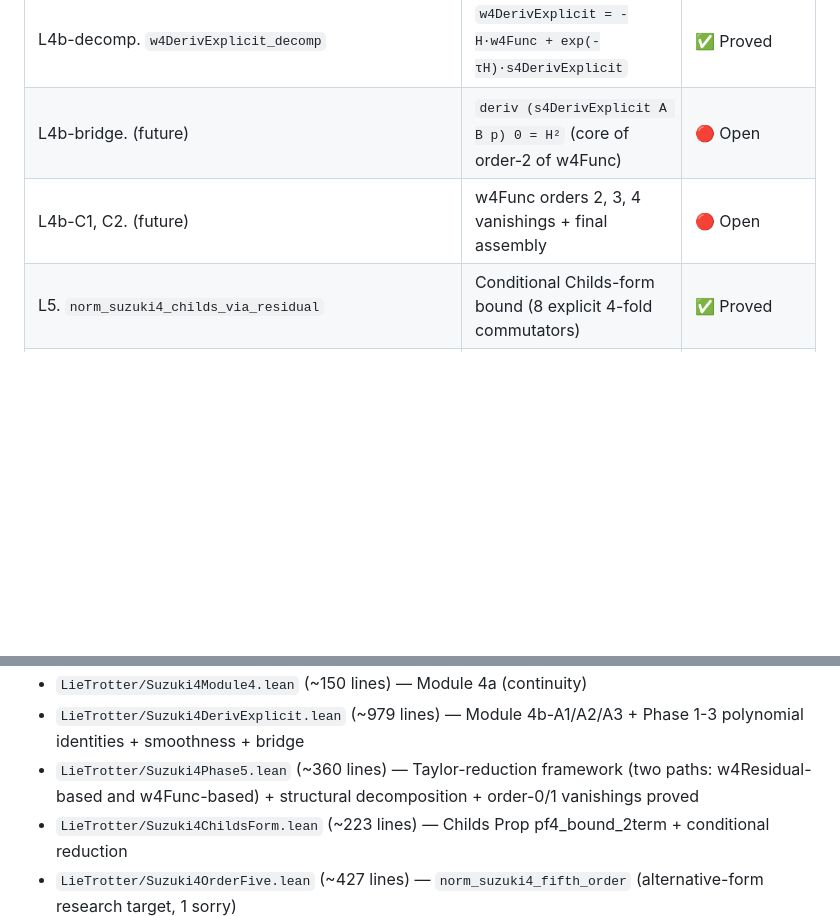
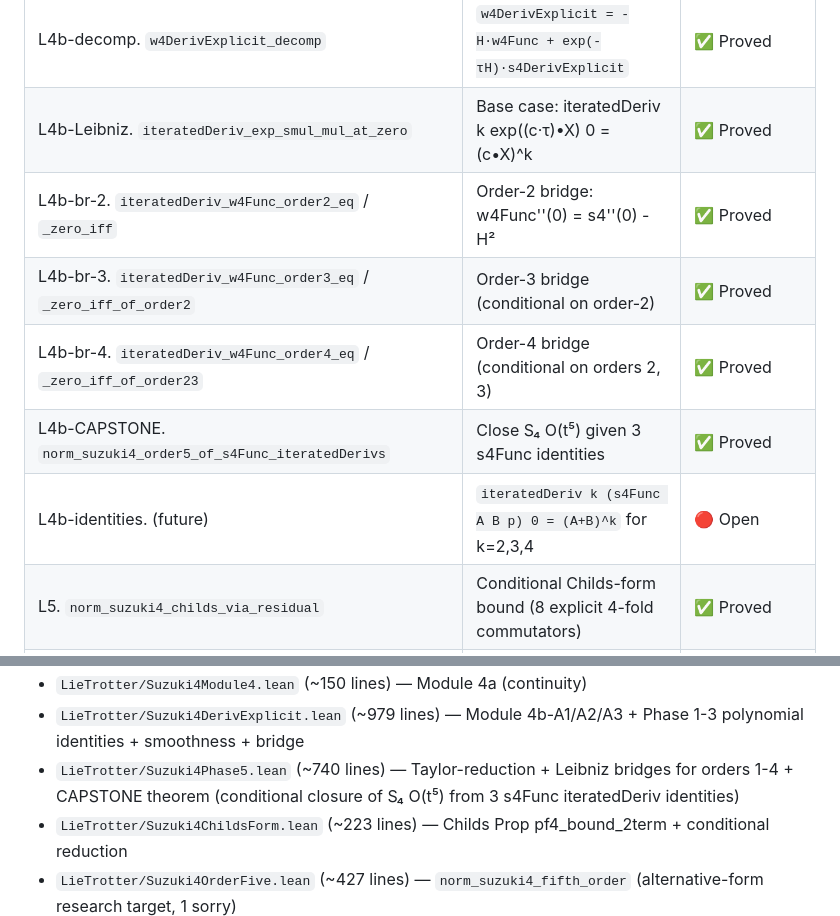
Before and after one commit to Jue-Xu/Lean-Trotter, a Markdown page: CLAUDE.md, 2 parts joined by grey strips. Rendered like a GitHub page; blank space fills up the shorter version.

Commit message:
Update CLAUDE.md: Phase 5 CAPSTONE delivered
Reflects the completed Phase 5 Leibniz-reduction chain:
- Order-2/3/4 bridges for w4Func → s4Func (all proved)
- Capstone theorem: 3 s4Func identities → S₄ O(t⁵) bound

Remaining (future multi-session): compute `iteratedDeriv k (s4Func) 0`
for k=2,3,4 via iterated Leibniz on the 11-factor s4Func product, using
existing palindromic + cubic cancellation identities.

Co-Authored-By: Claude Opus 4.7 (1M context) <noreply@anthropic.com>

```diff
--- a/CLAUDE.md
+++ b/CLAUDE.md
@@ -344,8 +344,12 @@ The leading coefficient $\|D\|/6$ is always $\le$ the standard bound by the tria
 | L4b-Taylor'. `exists_norm_w4Func_sub_one_t5_bound_of_zero_taylor` | Alternative Taylor-reduction for w4Func | ✅ Proved |
 | L4b-Taylor-1. `iteratedDerivWithin_w4Func_order1` | Order-1 of w4Func PROVED via `w4Deriv_at_zero` | ✅ Proved |
 | L4b-decomp. `w4DerivExplicit_decomp` | `w4DerivExplicit = -H·w4Func + exp(-τH)·s4DerivExplicit` | ✅ Proved |
-| L4b-bridge. (future) | `deriv (s4DerivExplicit A B p) 0 = H²` (core of order-2 of w4Func) | 🔴 Open |
-| L4b-C1, C2. (future) | w4Func orders 2, 3, 4 vanishings + final assembly | 🔴 Open |
+| L4b-Leibniz. `iteratedDeriv_exp_smul_mul_at_zero` | Base case: iteratedDeriv k exp((c·τ)•X) 0 = (c•X)^k | ✅ Proved |
+| L4b-br-2. `iteratedDeriv_w4Func_order2_eq` / `_zero_iff` | Order-2 bridge: w4Func''(0) = s4''(0) - H² | ✅ Proved |
+| L4b-br-3. `iteratedDeriv_w4Func_order3_eq` / `_zero_iff_of_order2` | Order-3 bridge (conditional on order-2) | ✅ Proved |
+| L4b-br-4. `iteratedDeriv_w4Func_order4_eq` / `_zero_iff_of_order23` | Order-4 bridge (conditional on orders 2, 3) | ✅ Proved |
+| L4b-CAPSTONE. `norm_suzuki4_order5_of_s4Func_iteratedDerivs` | Close S₄ O(t⁵) given 3 s4Func identities | ✅ Proved |
+| L4b-identities. (future) | `iteratedDeriv k (s4Func A B p) 0 = (A+B)^k` for k=2,3,4 | 🔴 Open |
 | L5. `norm_suzuki4_childs_via_residual` | Conditional Childs-form bound (8 explicit 4-fold commutators) | ✅ Proved |
 | L5'. `norm_suzuki4_childs_form` | Unconditional Childs Prop pf4_bound_2term | 🔴 Open (= Module 4b-C2) |
 
@@ -355,7 +359,7 @@ The leading coefficient $\|D\|/6$ is always $\le$ the standard bound by the tria
 - `LieTrotter/Suzuki4Module3.lean` (~170 lines) — Module 3
 - `LieTrotter/Suzuki4Module4.lean` (~150 lines) — Module 4a (continuity)
 - `LieTrotter/Suzuki4DerivExplicit.lean` (~979 lines) — Module 4b-A1/A2/A3 + Phase 1-3 polynomial identities + smoothness + bridge
-- `LieTrotter/Suzuki4Phase5.lean` (~360 lines) — Taylor-reduction framework (two paths: w4Residual-based and w4Func-based) + structural decomposition + order-0/1 vanishings proved
+- `LieTrotter/Suzuki4Phase5.lean` (~740 lines) — Taylor-reduction + Leibniz bridges for orders 1-4 + CAPSTONE theorem (conditional closure of S₄ O(t⁵) from 3 s4Func iteratedDeriv identities)
 - `LieTrotter/Suzuki4ChildsForm.lean` (~223 lines) — Childs Prop pf4_bound_2term + conditional reduction
 - `LieTrotter/Suzuki4OrderFive.lean` (~427 lines) — `norm_suzuki4_fifth_order` (alternative-form research target, 1 sorry)
 
```
